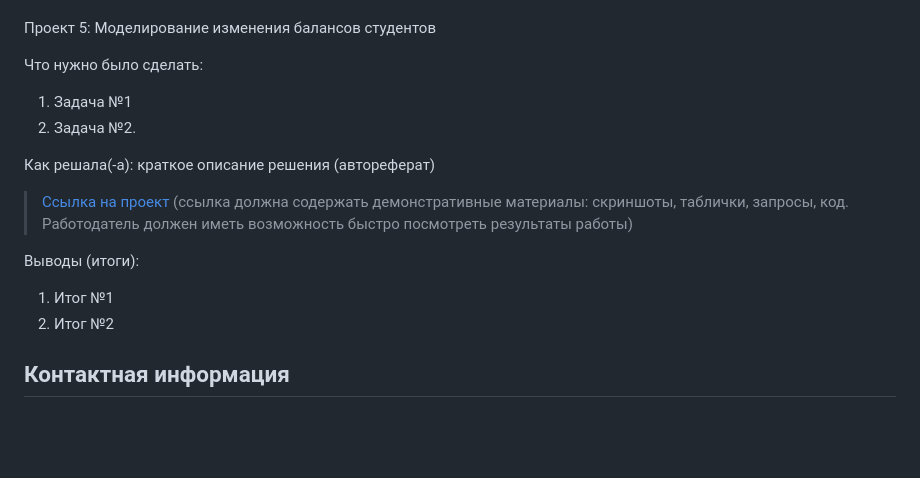
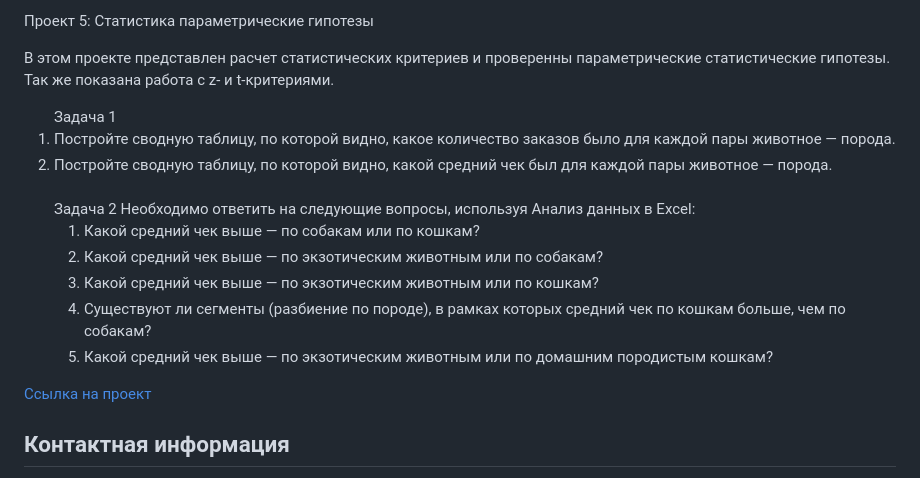
Before and after one commit to UltrasMax/UltrasMax.github.io, a Markdown page: README.md, the part around the change printed below. Rendered like a GitHub page; blank space fills up the shorter version.

Commit message:
Update README.md
Итог

```diff
--- a/README.md
+++ b/README.md
@@ -84,24 +85,27 @@
 
 
 
+<p>Проект 5: Статистика параметрические гипотезы </p>
+<p>В этом проекте представлен расчет статистических критериев и проверенны параметрические статистические гипотезы.
+ Так же показана работа с z- и t-критериями.<p>
+<ol>
+   Задача 1
+ <li> Постройте сводную таблицу, по которой видно, какое количество заказов было для каждой пары животное — порода. </li>
+<li> Постройте сводную таблицу, по которой видно, какой средний чек был для каждой пары животное — порода. </li>
+ <br>
+ Задача 2
+Необходимо ответить на следующие вопросы, используя Анализ данных в Excel:
 
-<p>Проект 5: Моделирование изменения балансов студентов</p>
-<p>Что нужно было сделать:<p>
-<ol>
-  <li>Задача №1</li>
-  <li>Задача №2.</li>
+1. Какой средний чек выше — по собакам или по кошкам?
+2. Какой средний чек выше — по экзотическим животным или по собакам?
+3. Какой средний чек выше — по экзотическим животным или по кошкам?
+4. Существуют ли сегменты (разбиение по породе), в рамках которых средний чек по кошкам больше, чем по собакам?
+5. Какой средний чек выше — по экзотическим животным или по домашним породистым кошкам? </li>
 </ol>
 
-<p>Как решала(-а): краткое описание решения (автореферат)<p>
+<a href="https://github.com/UltrasMax/UltrasMax.github.io/blob/main/Проект_5%20Статистика%20Параметрические%20гипотезы.xlsx">Ссылка на проект</a>
 
-> <a href="https://github.com/Skyproportfolio/data-analytics-5month/blob/main/Проект%205.xlsx">Ссылка на проект</a>
-(ссылка должна содержать демонстративные материалы: скриншоты, таблички, запросы, код. Работодатель должен иметь возможность быстро посмотреть результаты работы)
 
- <p>Выводы (итоги):<p>
-<ol>
-  <li>Итог №1</li>
-  <li>Итог №2</li>
-</ol>
 
 ## Контактная информация
 - Email: maxmail_fox.ru@mail.ru
```
Also changed, not shown: other parts of README.md (+1 -0 lines).
